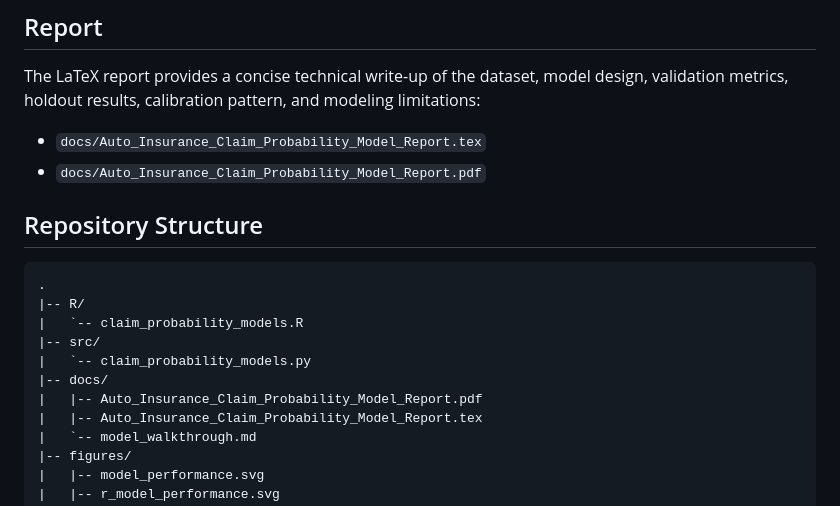
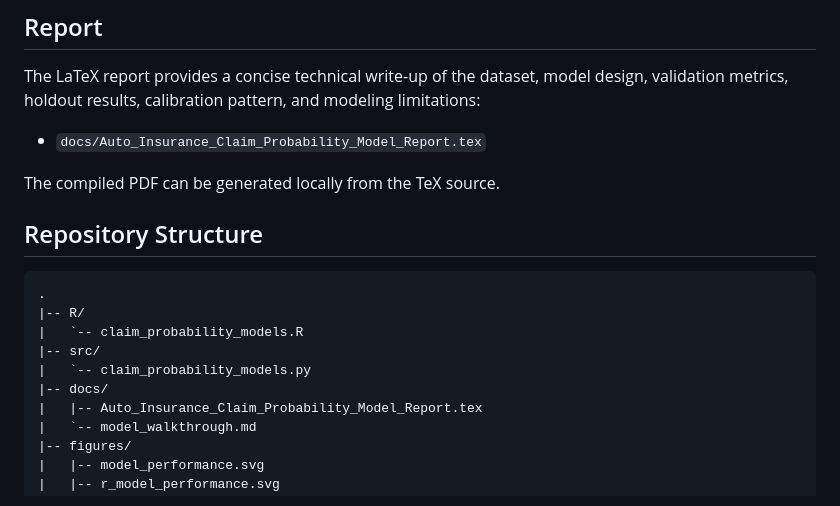
Before and after one commit to xg-bill-wang/auto-claim-probability-model, a Markdown page: README.md, the part around the change. Drawn GitHub-style.

Commit message:
Avoid broken PDF link in README

```diff
--- a/README.md
+++ b/README.md
@@ -92,7 +92,8 @@ The logistic regression model provides the strongest risk segmentation in the R
 The LaTeX report provides a concise technical write-up of the dataset, model design, validation metrics, holdout results, calibration pattern, and modeling limitations:
 
 - `docs/Auto_Insurance_Claim_Probability_Model_Report.tex`
-- `docs/Auto_Insurance_Claim_Probability_Model_Report.pdf`
+
+The compiled PDF can be generated locally from the TeX source.
 
 ## Repository Structure
 
@@ -103,7 +104,6 @@ The LaTeX report provides a concise technical write-up of the dataset, model des
 |-- src/
 |   `-- claim_probability_models.py
 |-- docs/
-|   |-- Auto_Insurance_Claim_Probability_Model_Report.pdf
 |   |-- Auto_Insurance_Claim_Probability_Model_Report.tex
 |   `-- model_walkthrough.md
 |-- figures/
```
